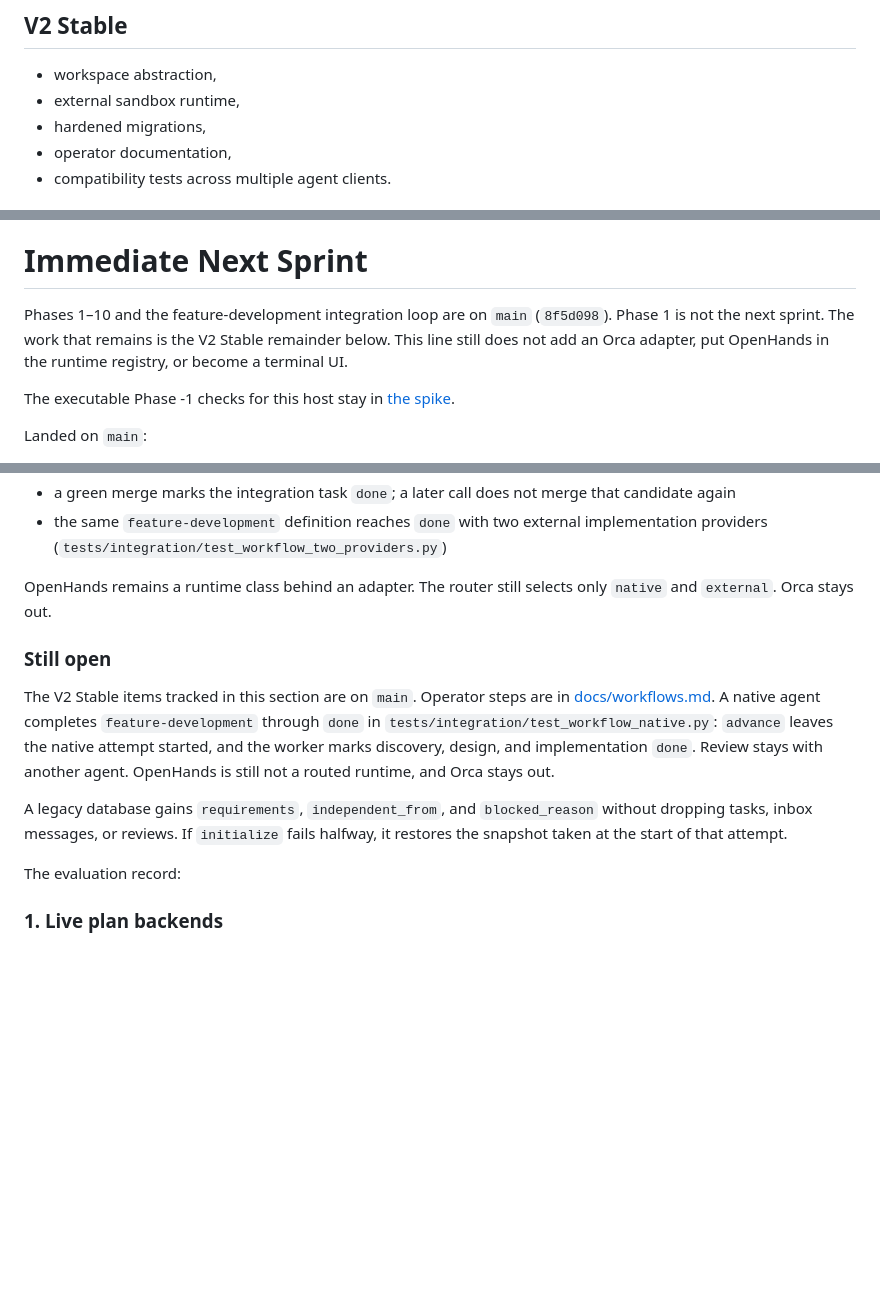
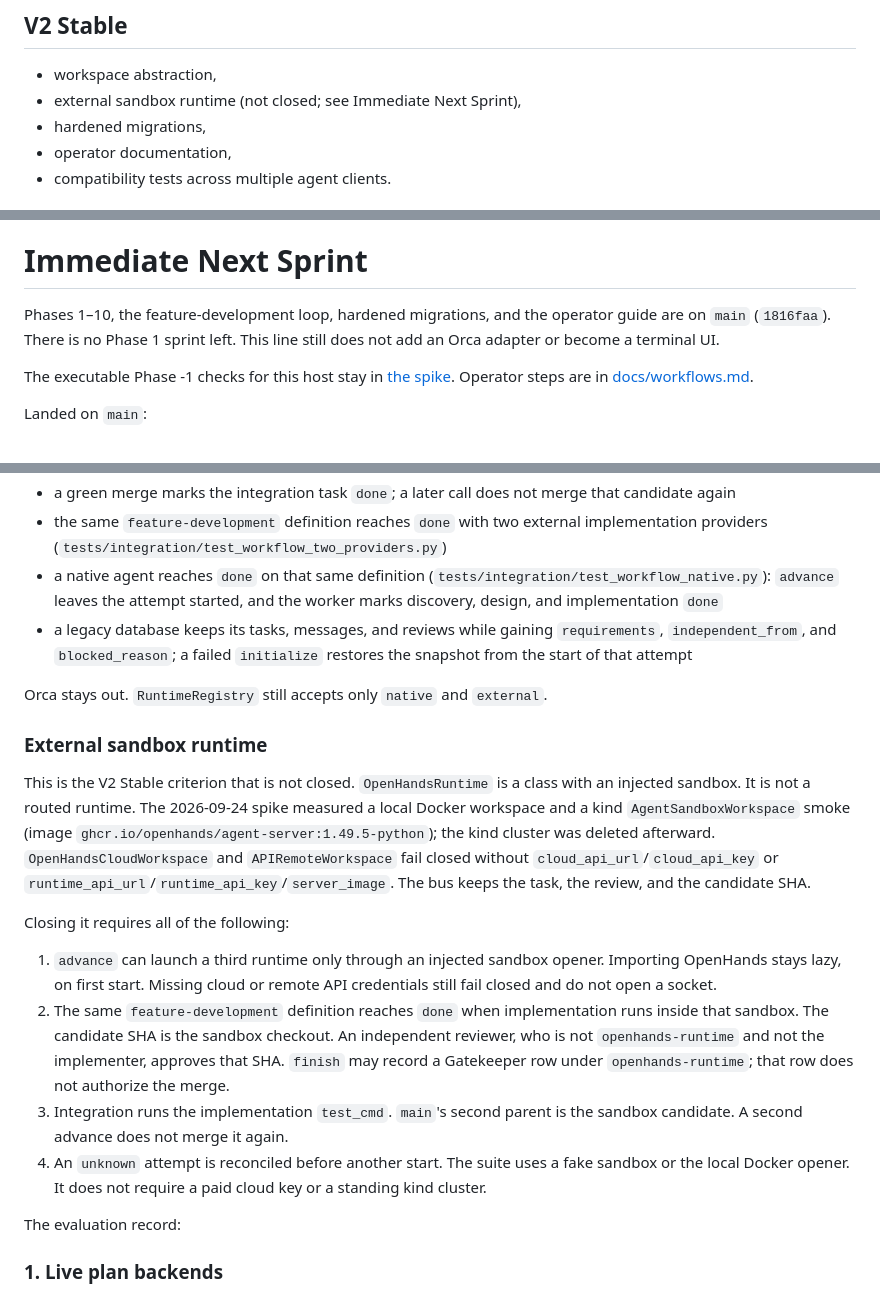
Before and after one commit to yasmanycastillo/agent-bus, a Markdown page: ROADMAP_V2.md, 3 parts joined by grey strips. GitHub-like rendering; blank space fills up the shorter version.

Commit message:
docs: state what closes the external sandbox runtime
Immediate Next Sprint no longer says that work is still the old V2 remainder. The unmet criterion is a routed sandbox that finishes feature-development without treating the runtime's own review as the merge approval.

```diff
--- a/ROADMAP_V2.md
+++ b/ROADMAP_V2.md
@@ -652,7 +652,7 @@ Replace any one provider with another agent exposing the same capabilities witho
 ## V2 Stable
 
 - workspace abstraction,
-- external sandbox runtime,
+- external sandbox runtime (not closed; see Immediate Next Sprint),
 - hardened migrations,
 - operator documentation,
 - compatibility tests across multiple agent clients.
@@ -677,13 +677,13 @@ Replace any one provider with another agent exposing the same capabilities witho
 
 # Immediate Next Sprint
 
-Phases 1–10 and the feature-development integration loop are on `main`
-(`8f5d098`). Phase 1 is not the next sprint. The work that remains is the
-V2 Stable remainder below. This line still does not add an Orca adapter, put
-OpenHands in the runtime registry, or become a terminal UI.
+Phases 1–10, the feature-development loop, hardened migrations, and the
+operator guide are on `main` (`1816faa`). There is no Phase 1 sprint left.
+This line still does not add an Orca adapter or become a terminal UI.
 
 The executable Phase -1 checks for this host stay in
-[the spike](docs/spikes/2026-09-23-phase-minus-one.md).
+[the spike](docs/spikes/2026-09-23-phase-minus-one.md). Operator steps are in
+[docs/workflows.md](docs/workflows.md).
 
 Landed on `main`:
 
@@ -700,14 +700,37 @@ Landed on `main`:
 - an unreadable evidence policy does not merge
 - a green merge marks the integration task `done`; a later call does not merge that candidate again
 - the same `feature-development` definition reaches `done` with two external implementation providers (`tests/integration/test_workflow_two_providers.py`)
+- a native agent reaches `done` on that same definition (`tests/integration/test_workflow_native.py`): `advance` leaves the attempt started, and the worker marks discovery, design, and implementation `done`
+- a legacy database keeps its tasks, messages, and reviews while gaining `requirements`, `independent_from`, and `blocked_reason`; a failed `initialize` restores the snapshot from the start of that attempt
 
-OpenHands remains a runtime class behind an adapter. The router still selects only `native` and `external`. Orca stays out.
+Orca stays out. `RuntimeRegistry` still accepts only `native` and `external`.
 
-### Still open
+### External sandbox runtime
 
-The V2 Stable items tracked in this section are on `main`. Operator steps are in [docs/workflows.md](docs/workflows.md). A native agent completes `feature-development` through `done` in `tests/integration/test_workflow_native.py`: `advance` leaves the native attempt started, and the worker marks discovery, design, and implementation `done`. Review stays with another agent. OpenHands is still not a routed runtime, and Orca stays out.
+This is the V2 Stable criterion that is not closed. `OpenHandsRuntime` is a
+class with an injected sandbox. It is not a routed runtime. The 2026-09-24
+spike measured a local Docker workspace and a kind `AgentSandboxWorkspace`
+smoke (image `ghcr.io/openhands/agent-server:1.49.5-python`); the kind cluster
+was deleted afterward. `OpenHandsCloudWorkspace` and `APIRemoteWorkspace`
+fail closed without `cloud_api_url`/`cloud_api_key` or
+`runtime_api_url`/`runtime_api_key`/`server_image`. The bus keeps the task,
+the review, and the candidate SHA.
 
-A legacy database gains `requirements`, `independent_from`, and `blocked_reason` without dropping tasks, inbox messages, or reviews. If `initialize` fails halfway, it restores the snapshot taken at the start of that attempt.
+Closing it requires all of the following:
+
+1. `advance` can launch a third runtime only through an injected sandbox
+   opener. Importing OpenHands stays lazy, on first start. Missing cloud or
+   remote API credentials still fail closed and do not open a socket.
+2. The same `feature-development` definition reaches `done` when
+   implementation runs inside that sandbox. The candidate SHA is the sandbox
+   checkout. An independent reviewer, who is not `openhands-runtime` and not
+   the implementer, approves that SHA. `finish` may record a Gatekeeper row
+   under `openhands-runtime`; that row does not authorize the merge.
+3. Integration runs the implementation `test_cmd`. `main`'s second parent is
+   the sandbox candidate. A second advance does not merge it again.
+4. An `unknown` attempt is reconciled before another start. The suite uses a
+   fake sandbox or the local Docker opener. It does not require a paid cloud
+   key or a standing kind cluster.
 
 The evaluation record:
 
```
